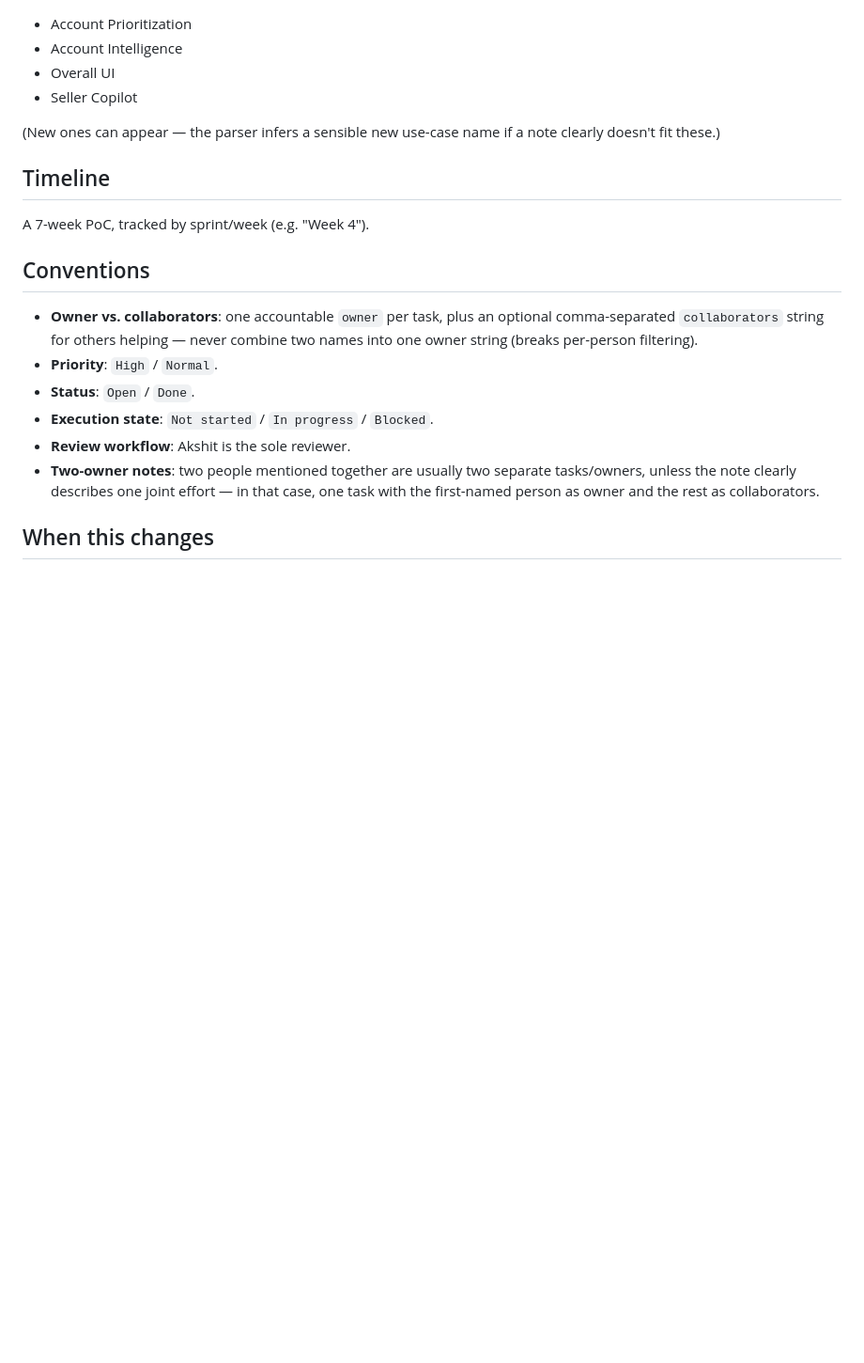
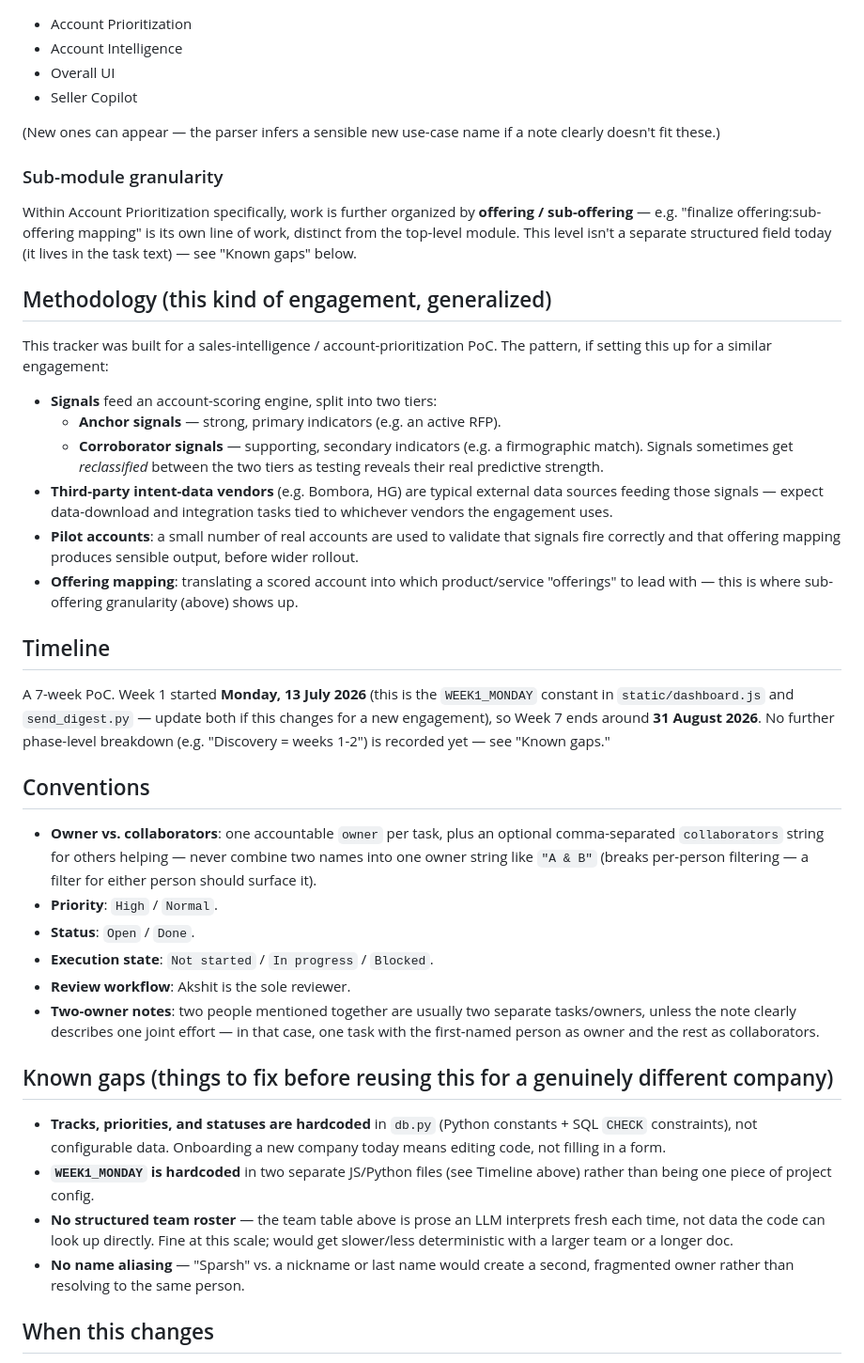
Before and after one commit to lockheedhillbilly/pmo_tracker, a Markdown page: PROJECT_CONTEXT.md, the part around one of its changes. Shown at 94% size. Rendered like a GitHub page; blank space fills up the shorter version.

Commit message:
Enrich PROJECT_CONTEXT.md with case methodology and identified gaps
Pulled in structure from the original case (signal-based scoring,
Anchor vs Corroborator signal tiers, pilot-account testing, offering/
sub-offering mapping) generalized for reuse — deliberately no client
or company name, since the point of this file is to work for any
engagement. Corrected Aayushi's role (more cross-functional than
"testing" implied) and Akshit's (occasional hands-on work, not purely
review). Documents the actual timeline (Week 1 = 13 Jul 2026) and flags
concrete gaps for reusing this with a genuinely different company:
hardcoded tracks/priorities/statuses, hardcoded WEEK1_MONDAY in two
places, no structured team roster, no name aliasing.

```diff
--- a/PROJECT_CONTEXT.md
+++ b/PROJECT_CONTEXT.md
@@ -42,16 +44,48 @@ team, workstreams, and conventions. Two things read it:
 (New ones can appear — the parser infers a sensible new use-case name if a
 note clearly doesn't fit these.)
 
+### Sub-module granularity
+
+Within Account Prioritization specifically, work is further organized by
+**offering / sub-offering** — e.g. "finalize offering:sub-offering mapping"
+is its own line of work, distinct from the top-level module. This level
+isn't a separate structured field today (it lives in the task text) — see
+"Known gaps" below.
+
+## Methodology (this kind of engagement, generalized)
+
+This tracker was built for a sales-intelligence / account-prioritization
+PoC. The pattern, if setting this up for a similar engagement:
+
+- **Signals** feed an account-scoring engine, split into two tiers:
+  - **Anchor signals** — strong, primary indicators (e.g. an active RFP).
+  - **Corroborator signals** — supporting, secondary indicators (e.g. a
+    firmographic match). Signals sometimes get *reclassified* between the
+    two tiers as testing reveals their real predictive strength.
+- **Third-party intent-data vendors** (e.g. Bombora, HG) are typical
+  external data sources feeding those signals — expect data-download and
+  integration tasks tied to whichever vendors the engagement uses.
+- **Pilot accounts**: a small number of real accounts are used to validate
+  that signals fire correctly and that offering mapping produces sensible
+  output, before wider rollout.
+- **Offering mapping**: translating a scored account into which
+  product/service "offerings" to lead with — this is where sub-offering
+  granularity (above) shows up.
+
 ## Timeline
 
-A 7-week PoC, tracked by sprint/week (e.g. "Week 4").
+A 7-week PoC. Week 1 started **Monday, 13 July 2026** (this is the
+`WEEK1_MONDAY` constant in `static/dashboard.js` and `send_digest.py` —
+update both if this changes for a new engagement), so Week 7 ends around
+**31 August 2026**. No further phase-level breakdown (e.g. "Discovery =
+weeks 1-2") is recorded yet — see "Known gaps."
 
 ## Conventions
 
 - **Owner vs. collaborators**: one accountable `owner` per task, plus an
   optional comma-separated `collaborators` string for others helping —
-  never combine two names into one owner string (breaks per-person
-  filtering).
+  never combine two names into one owner string like `"A & B"` (breaks
+  per-person filtering — a filter for either person should surface it).
 - **Priority**: `High` / `Normal`.
 - **Status**: `Open` / `Done`.
 - **Execution state**: `Not started` / `In progress` / `Blocked`.
@@ -61,6 +95,20 @@ A 7-week PoC, tracked by sprint/week (e.g. "Week 4").
   effort — in that case, one task with the first-named person as owner and
   the rest as collaborators.
 
+## Known gaps (things to fix before reusing this for a genuinely different company)
+
+- **Tracks, priorities, and statuses are hardcoded** in `db.py` (Python
+  constants + SQL `CHECK` constraints), not configurable data. Onboarding
+  a new company today means editing code, not filling in a form.
+- **`WEEK1_MONDAY` is hardcoded** in two separate JS/Python files (see
+  Timeline above) rather than being one piece of project config.
+- **No structured team roster** — the team table above is prose an LLM
+  interprets fresh each time, not data the code can look up directly. Fine
+  at this scale; would get slower/less deterministic with a larger team or
+  a longer doc.
+- **No name aliasing** — "Sparsh" vs. a nickname or last name would create
+  a second, fragmented owner rather than resolving to the same person.
+
 ## When this changes
 
 If the project's team, workstreams, or timeline change, update this
```
Also changed, not shown: other parts of PROJECT_CONTEXT.md (+8 -6 lines).
